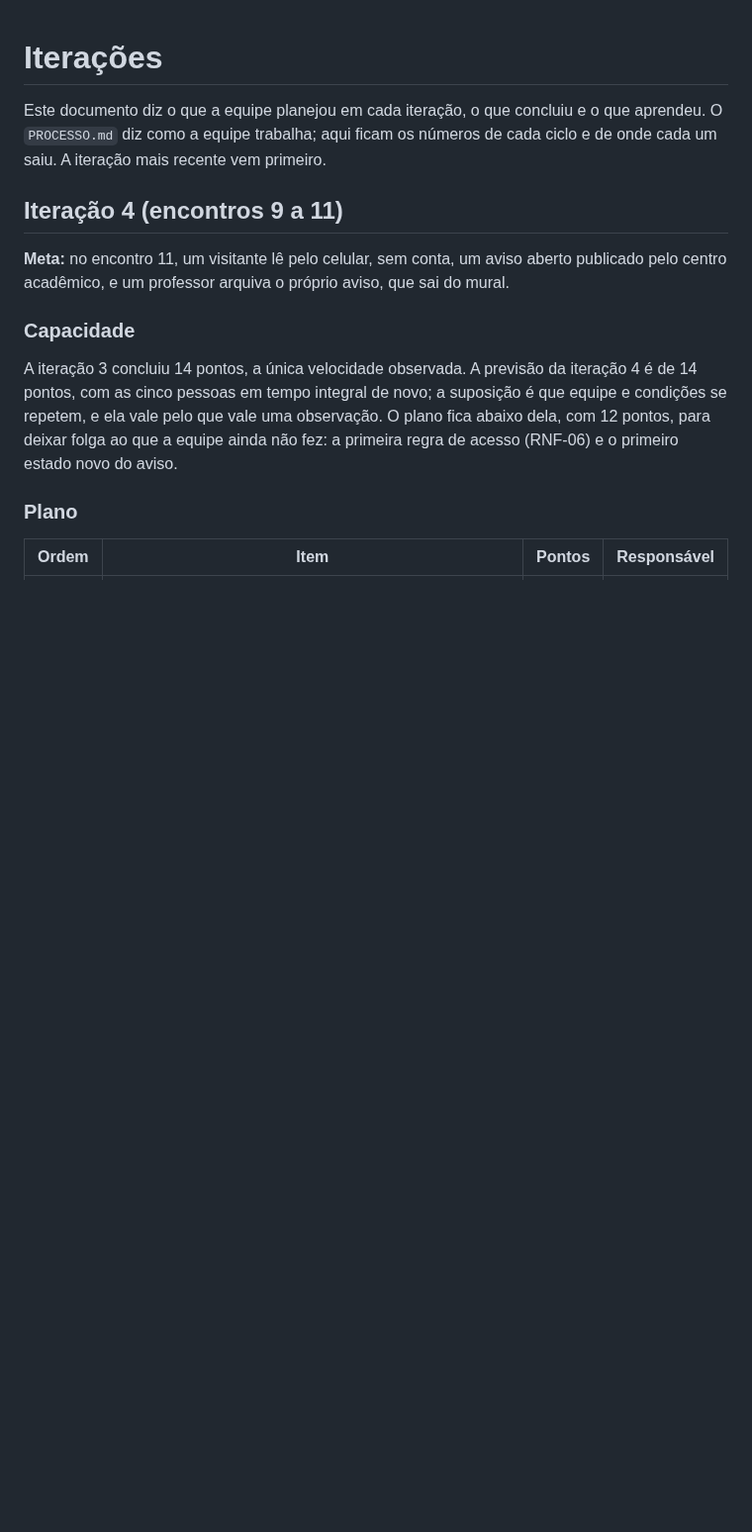
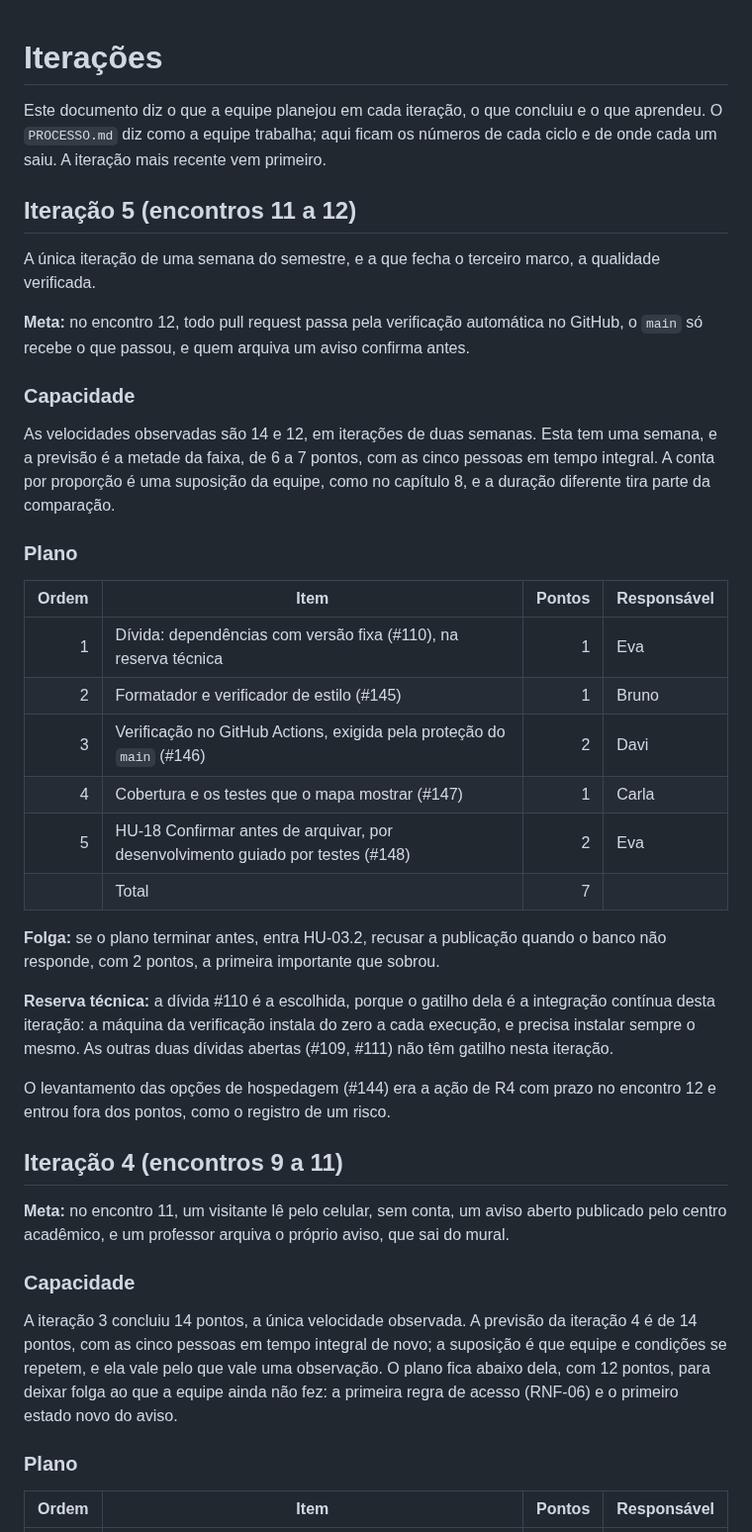
Before and after one commit to jacksongomesbr/uft-cc-es-mini-mural, a Markdown page: ITERACOES.md, the part around the change. Shown at 99% size. Rendered like a GitHub page; blank space fills up the shorter version.

Commit message:
docs: planejar a iteração 5, de uma semana
Meta verificável no encontro 12, previsão de 6 a 7 pontos pela metade da
faixa de velocidades, plano de 7 com a folga declarada e a dívida #110 na
reserva técnica, porque o gatilho dela é a integração contínua.

Closes #143

Co-Authored-By: Claude Opus 5.5 <noreply@anthropic.com>

```diff
--- a/ITERACOES.md
+++ b/ITERACOES.md
@@ -3,6 +3,44 @@
 Este documento diz o que a equipe planejou em cada iteração, o que concluiu e o
 que aprendeu. O `PROCESSO.md` diz como a equipe trabalha; aqui ficam os números
 de cada ciclo e de onde cada um saiu. A iteração mais recente vem primeiro.
+
+## Iteração 5 (encontros 11 a 12)
+
+A única iteração de uma semana do semestre, e a que fecha o terceiro marco, a
+qualidade verificada.
+
+**Meta:** no encontro 12, todo pull request passa pela verificação automática
+no GitHub, o `main` só recebe o que passou, e quem arquiva um aviso confirma
+antes.
+
+### Capacidade
+
+As velocidades observadas são 14 e 12, em iterações de duas semanas. Esta tem
+uma semana, e a previsão é a metade da faixa, de 6 a 7 pontos, com as cinco
+pessoas em tempo integral. A conta por proporção é uma suposição da equipe,
+como no capítulo 8, e a duração diferente tira parte da comparação.
+
+### Plano
+
+| Ordem | Item | Pontos | Responsável |
+|---:|---|---:|---|
+| 1 | Dívida: dependências com versão fixa (#110), na reserva técnica | 1 | Eva |
+| 2 | Formatador e verificador de estilo (#145) | 1 | Bruno |
+| 3 | Verificação no GitHub Actions, exigida pela proteção do `main` (#146) | 2 | Davi |
+| 4 | Cobertura e os testes que o mapa mostrar (#147) | 1 | Carla |
+| 5 | HU-18 Confirmar antes de arquivar, por desenvolvimento guiado por testes (#148) | 2 | Eva |
+| | Total | 7 | |
+
+**Folga:** se o plano terminar antes, entra HU-03.2, recusar a publicação
+quando o banco não responde, com 2 pontos, a primeira importante que sobrou.
+
+**Reserva técnica:** a dívida #110 é a escolhida, porque o gatilho dela é a
+integração contínua desta iteração: a máquina da verificação instala do zero a
+cada execução, e precisa instalar sempre o mesmo. As outras duas dívidas
+abertas (#109, #111) não têm gatilho nesta iteração.
+
+O levantamento das opções de hospedagem (#144) era a ação de R4 com prazo no
+encontro 12 e entrou fora dos pontos, como o registro de um risco.
 
 ## Iteração 4 (encontros 9 a 11)
 
```
